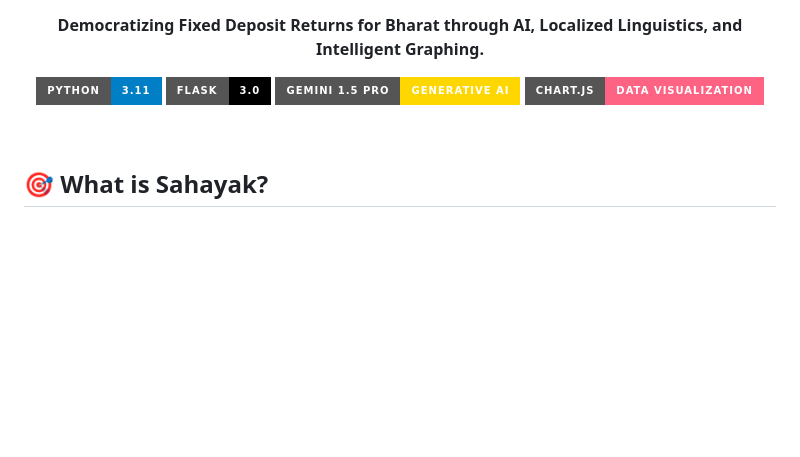
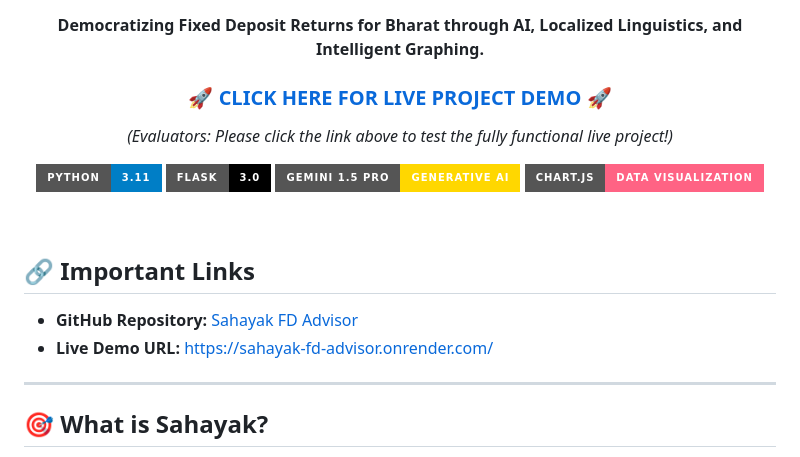
Before and after one commit to ADITYA-PANDEY99/sahayak-fd-advisor, a Markdown page: README.md, the part around the change. GitHub-like rendering; badges without logos; blank space fills up the shorter version.

Commit message:
Update README with prominent LIVE DEMO link for evaluators

```diff
--- a/README.md
+++ b/README.md
@@ -1,6 +1,9 @@
 <div align="center">
   <h1>🌟 Sahayak — Your Next-Gen AI Financial Advisor 🌟</h1>
   <p><b>Democratizing Fixed Deposit Returns for Bharat through AI, Localized Linguistics, and Intelligent Graphing.</b></p>
+
+  <h3>🚀 <a href="https://sahayak-fd-advisor.onrender.com/">CLICK HERE FOR LIVE PROJECT DEMO</a> 🚀</h3>
+  <p><i>(Evaluators: Please click the link above to test the fully functional live project!)</i></p>
 
   [![Python](https://img.shields.io/badge/Python-3.11-blue?style=for-the-badge&logo=python&logoColor=white)](https://python.org)
   [![Flask](https://img.shields.io/badge/Flask-3.0-000000?style=for-the-badge&logo=flask&logoColor=white)](https://flask.palletsprojects.com/)
@@ -9,6 +12,12 @@
 </div>
 
 <br/>
+
+## 🔗 Important Links
+- **GitHub Repository:** [Sahayak FD Advisor](https://github.com/ADITYA-PANDEY99/sahayak-fd-advisor)
+- **Live Demo URL:** [https://sahayak-fd-advisor.onrender.com/](https://sahayak-fd-advisor.onrender.com/)
+
+---
 
 ## 🎯 What is Sahayak?
 **Sahayak (meaning "Helper")** is an extraordinary, Generative AI-powered virtual banking agent named **"Ramesh Bhaiya"**. It solves a major problem in the Indian financial ecosystem: *A lack of financial literacy and technical proficiency among rural and non-English speaking demographics.*
```
